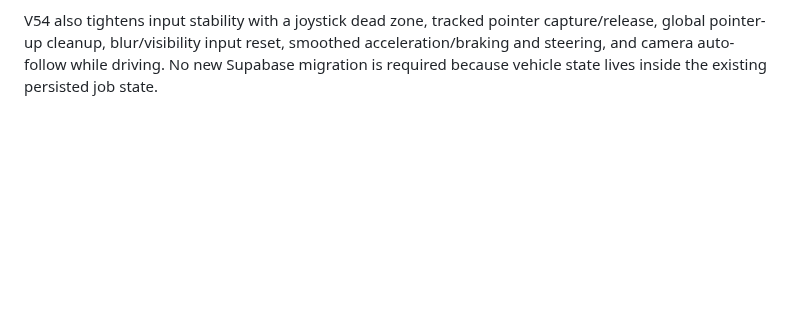
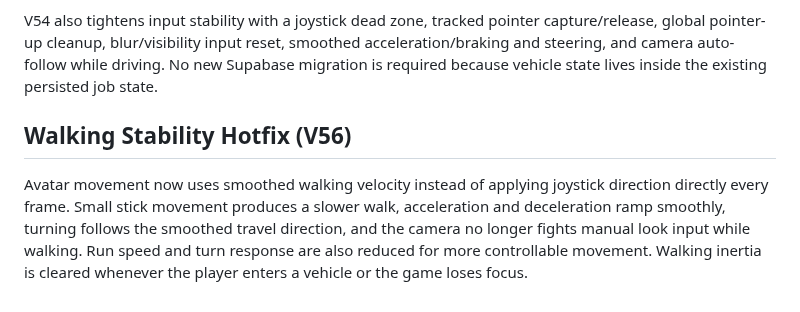
Before and after one commit to Dreamliker007/Kerala-Play, a Markdown page: README.md, the part around the change. GitHub-like rendering; blank space fills up the shorter version.

Commit message:
Document V56 walking stability hotfix

```diff
--- a/README.md
+++ b/README.md
@@ -73,3 +73,8 @@ World jobs now have visible mission objects and on-site interaction. Delivery mi
 Delivery Rider missions now spawn a dedicated delivery bike and Taxi Driver missions spawn a Kerala taxi. Players must walk to the assigned job vehicle, enter it, and complete the route while driving. Vehicle entry/exit and movement mode are server-authoritative; bike/taxi speed limits are validated by the backend, and vehicle distance does not count toward walking-task progress. The RUN control becomes BRAKE while driving.
 
 V54 also tightens input stability with a joystick dead zone, tracked pointer capture/release, global pointer-up cleanup, blur/visibility input reset, smoothed acceleration/braking and steering, and camera auto-follow while driving. No new Supabase migration is required because vehicle state lives inside the existing persisted job state.
+
+
+## Walking Stability Hotfix (V56)
+
+Avatar movement now uses smoothed walking velocity instead of applying joystick direction directly every frame. Small stick movement produces a slower walk, acceleration and deceleration ramp smoothly, turning follows the smoothed travel direction, and the camera no longer fights manual look input while walking. Run speed and turn response are also reduced for more controllable movement. Walking inertia is cleared whenever the player enters a vehicle or the game loses focus.
```
